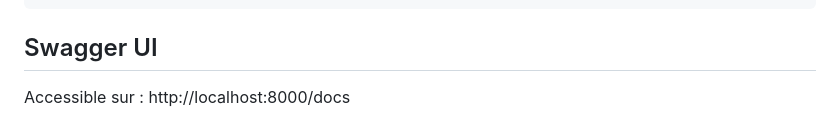
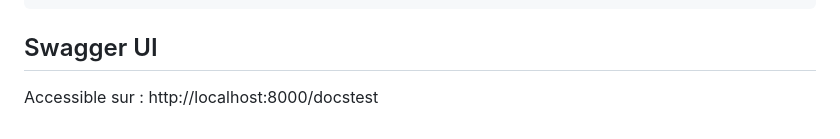
Before and after one commit to leknoppix/ffmpeg-api, a Markdown page: README.md, the part around the change. GitHub-like rendering.

```diff
--- a/README.md
+++ b/README.md
@@ -148,4 +148,4 @@ uvicorn app.main:app --reload --host 0.0.0.0 --port 8000
 
 ## Swagger UI
 
-Accessible sur : http://localhost:8000/docs
+Accessible sur : http://localhost:8000/docstest
```
